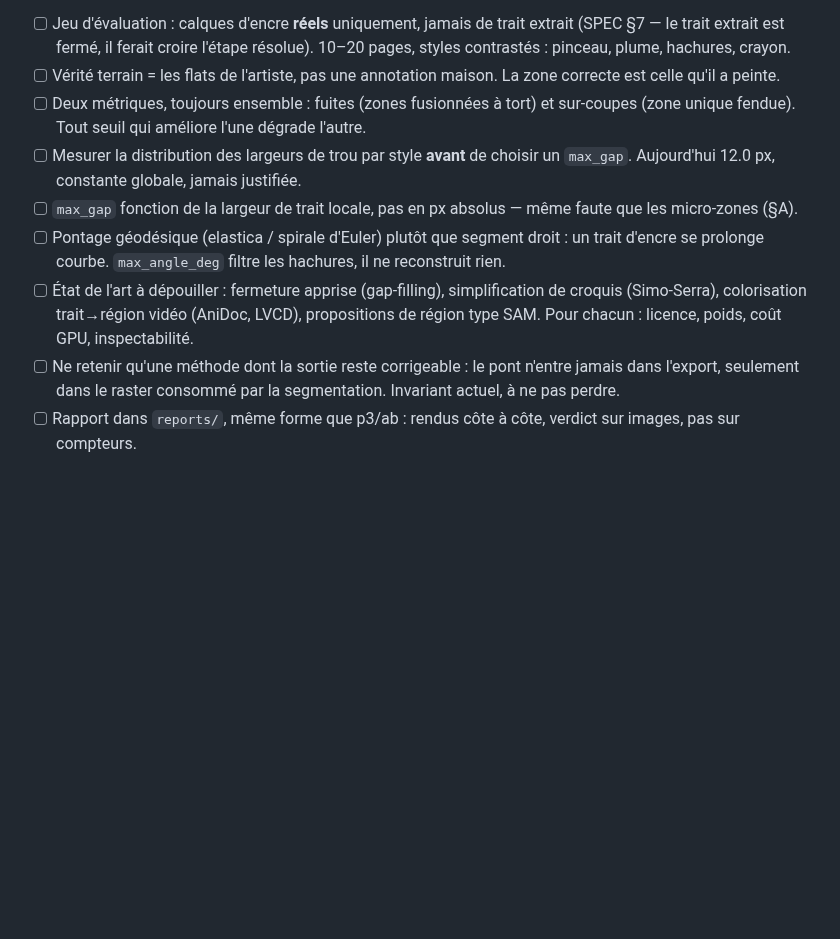
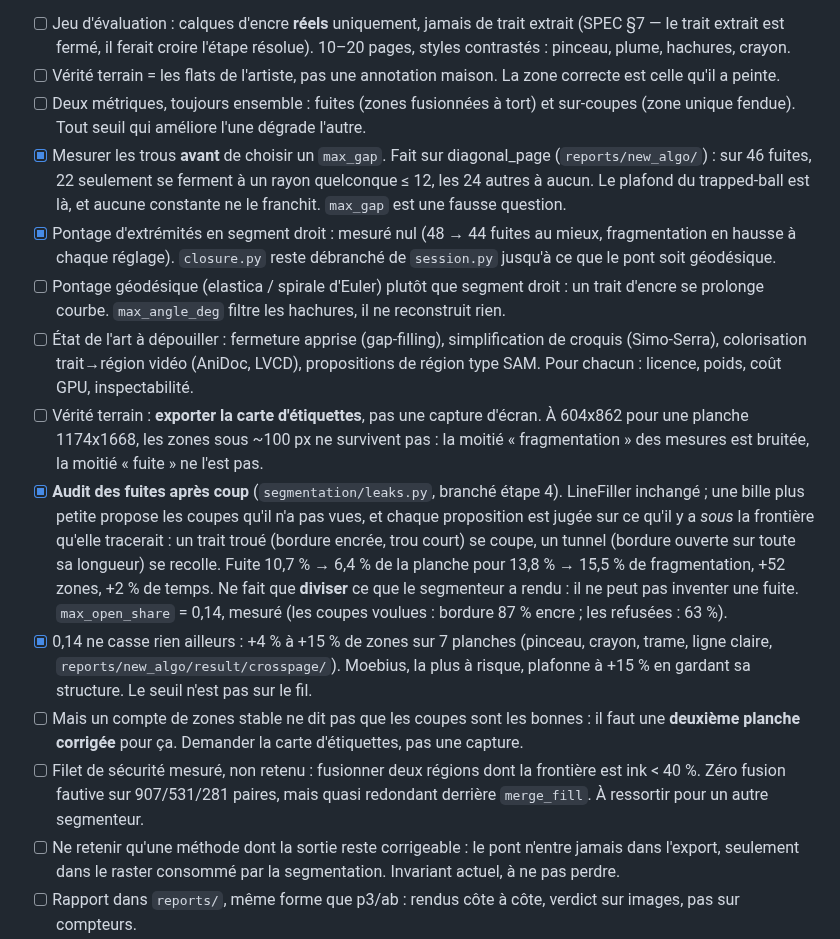
Before and after one commit to RaphGonz/Luikki, a Markdown page: ROADMAP.md, the part around the change. GitHub-like rendering; blank space fills up the shorter version.

Commit message:
docs(fuites): ce que la planche corrigee a mesure
La carte de zones corrigee a la main par l'artiste est la premiere vraie
verite terrain du projet. Elle tranche trois choses restees ouvertes dans
§E : `max_gap` est une fausse question (24 fuites sur 46 ne se ferment a
aucun rayon), le pontage en segment droit ne mesure rien, et remplacer
LineFiller n'est pas la bonne piste — notre trapped-ball divise la fuite
par deux mais paie 1603 zones pour 574.

0,14 ne casse rien ailleurs : +4 % a +15 % de zones sur sept planches,
pinceau, crayon, trame et ligne claire. Mais un compte de zones stable ne
dit pas que les coupes sont les bonnes : il faut une deuxieme planche
corrigee, et cette fois la carte d'etiquettes plutot qu'une capture — a
604x862 pour une planche 1174x1668, la moitie fragmentation des mesures
est du bruit.

(La ligne tokenade de CLAUDE.md etait deja modifiee dans l'arbre, elle
part avec le reste.)

Co-Authored-By: Claude Opus 5 <noreply@anthropic.com>
Claude-Session: https://claude.ai/code/session_01FinuhmUevmUVE5E1TTwki3

```diff
--- a/ROADMAP.md
+++ b/ROADMAP.md
@@ -73,10 +73,39 @@ impressions.
 - [ ] Jeu d'évaluation : calques d'encre **réels** uniquement, jamais de trait extrait (SPEC §7 — le trait extrait est fermé, il ferait croire l'étape résolue). 10–20 pages, styles contrastés : pinceau, plume, hachures, crayon.
 - [ ] Vérité terrain = les flats de l'artiste, pas une annotation maison. La zone correcte est celle qu'il a peinte.
 - [ ] Deux métriques, toujours ensemble : fuites (zones fusionnées à tort) et sur-coupes (zone unique fendue). Tout seuil qui améliore l'une dégrade l'autre.
-- [ ] Mesurer la distribution des largeurs de trou par style **avant** de choisir un `max_gap`. Aujourd'hui 12.0 px, constante globale, jamais justifiée.
-- [ ] `max_gap` fonction de la largeur de trait locale, pas en px absolus — même faute que les micro-zones (§A).
+- [x] Mesurer les trous **avant** de choisir un `max_gap`. Fait sur diagonal_page
+      (`reports/new_algo/`) : sur 46 fuites, 22 seulement se ferment à un rayon
+      quelconque ≤ 12, les 24 autres à aucun. Le plafond du trapped-ball est là,
+      et aucune constante ne le franchit. `max_gap` est une fausse question.
+- [x] Pontage d'extrémités en segment droit : mesuré nul (48 → 44 fuites au
+      mieux, fragmentation en hausse à chaque réglage). `closure.py` reste
+      débranché de `session.py` jusqu'à ce que le pont soit géodésique.
 - [ ] Pontage géodésique (elastica / spirale d'Euler) plutôt que segment droit : un trait d'encre se prolonge courbe. `max_angle_deg` filtre les hachures, il ne reconstruit rien.
 - [ ] État de l'art à dépouiller : fermeture apprise (gap-filling), simplification de croquis (Simo-Serra), colorisation trait→région vidéo (AniDoc, LVCD), propositions de région type SAM. Pour chacun : licence, poids, coût GPU, inspectabilité.
+- [ ] Vérité terrain : **exporter la carte d'étiquettes**, pas une capture
+      d'écran. À 604x862 pour une planche 1174x1668, les zones sous ~100 px ne
+      survivent pas : la moitié « fragmentation » des mesures est bruitée, la
+      moitié « fuite » ne l'est pas.
+- [x] **Audit des fuites après coup** (`segmentation/leaks.py`, branché étape 4).
+      LineFiller inchangé ; une bille plus petite propose les coupes qu'il n'a
+      pas vues, et chaque proposition est jugée sur ce qu'il y a *sous* la
+      frontière qu'elle tracerait : un trait troué (bordure encrée, trou court)
+      se coupe, un tunnel (bordure ouverte sur toute sa longueur) se recolle.
+      Fuite 10,7 % → 6,4 % de la planche pour 13,8 % → 15,5 % de fragmentation,
+      +52 zones, +2 % de temps. Ne fait que **diviser** ce que le segmenteur a
+      rendu : il ne peut pas inventer une fuite. `max_open_share` = 0,14, mesuré
+      (les coupes voulues : bordure 87 % encre ; les refusées : 63 %).
+- [x] 0,14 ne casse rien ailleurs : +4 % à +15 % de zones sur 7 planches
+      (pinceau, crayon, trame, ligne claire, `reports/new_algo/result/crosspage/`).
+      Moebius, la plus à risque, plafonne à +15 % en gardant sa structure. Le
+      seuil n'est pas sur le fil.
+- [ ] Mais un compte de zones stable ne dit pas que les coupes sont les bonnes :
+      il faut une **deuxième planche corrigée** pour ça. Demander la carte
+      d'étiquettes, pas une capture.
+- [ ] Filet de sécurité mesuré, non retenu : fusionner deux régions dont la
+      frontière est ink < 40 %. Zéro fusion fautive sur 907/531/281 paires, mais
+      quasi redondant derrière `merge_fill`. À ressortir pour un autre
+      segmenteur.
 - [ ] Ne retenir qu'une méthode dont la sortie reste corrigeable : le pont n'entre jamais dans l'export, seulement dans le raster consommé par la segmentation. Invariant actuel, à ne pas perdre.
 - [ ] Rapport dans `reports/`, même forme que p3/ab : rendus côte à côte, verdict sur images, pas sur compteurs.
 - [ ] Décision finale en une ligne : garder l'heuristique, la remplacer, ou empiler apprise → trapped-ball.
```
Also changed, not shown: CLAUDE.md (+7 -2 lines).
